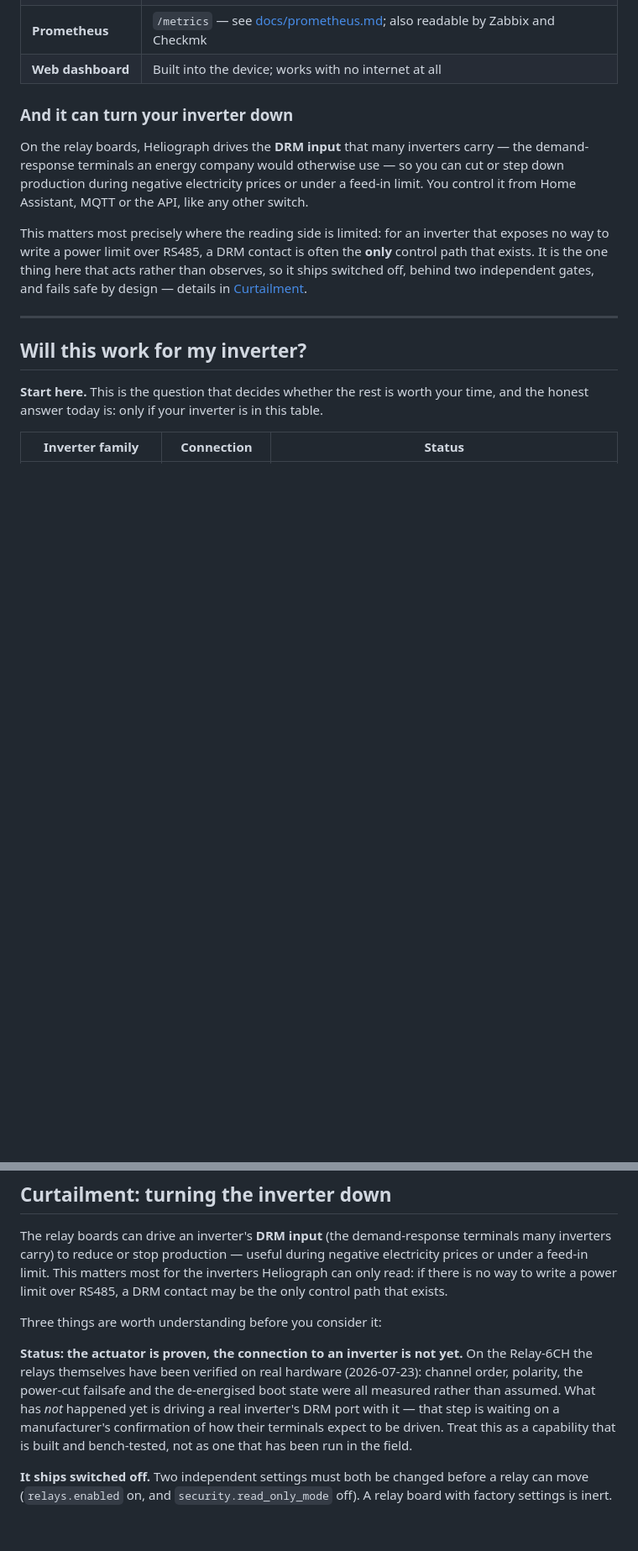
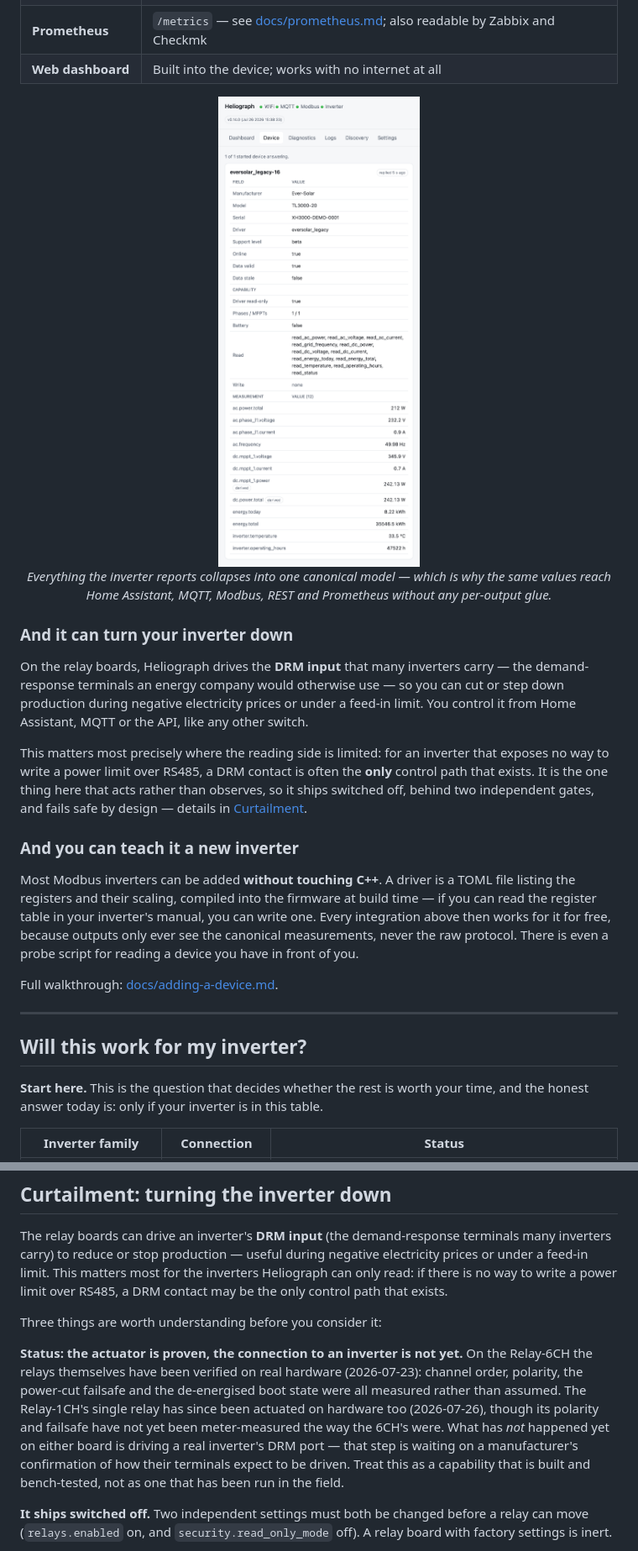
Before and after one commit to Timdebruijn/heliograph, a Markdown page: README.md, 2 parts joined by grey strips. Shown: that part at 84% size. GitHub-like rendering; pictures changed too: docs/images/device.png (added); blank space fills up the shorter version.

```diff
--- a/README.md
+++ b/README.md
@@ -47,6 +54,12 @@ common set of measurements, and republishes that:
 | **Prometheus** | `/metrics` — see [docs/prometheus.md](docs/prometheus.md); also readable by Zabbix and Checkmk |
 | **Web dashboard** | Built into the device; works with no internet at all |
 
+<p align="center">
+  <img src="docs/images/device.png" width="420" alt="The Device tab listing an inverter's identity, capabilities and every live measurement">
+  <br>
+  <em>Everything the inverter reports collapses into one canonical model — which is why the same values reach Home Assistant, MQTT, Modbus, REST and Prometheus without any per-output glue.</em>
+</p>
+
 ### And it can turn your inverter down
 
 On the relay boards, Heliograph drives the **DRM input** that many inverters carry — the
@@ -59,6 +72,16 @@ way to write a power limit over RS485, a DRM contact is often the **only** contr
 exists. It is the one thing here that acts rather than observes, so it ships switched off,
 behind two independent gates, and fails safe by design — details in
 [Curtailment](#curtailment-turning-the-inverter-down).
+
+### And you can teach it a new inverter
+
+Most Modbus inverters can be added **without touching C++**. A driver is a TOML file listing
+the registers and their scaling, compiled into the firmware at build time — if you can read
+the register table in your inverter's manual, you can write one. Every integration above then
+works for it for free, because outputs only ever see the canonical measurements, never the
+raw protocol. There is even a probe script for reading a device you have in front of you.
+
+Full walkthrough: [docs/adding-a-device.md](docs/adding-a-device.md).
 
 ---
 
@@ -254,9 +283,11 @@ Three things are worth understanding before you consider it:
 **Status: the actuator is proven, the connection to an inverter is not yet.** On the Relay-6CH
 the relays themselves have been verified on real hardware (2026-07-23): channel order,
 polarity, the power-cut failsafe and the de-energised boot state were all measured rather than
-assumed. What has *not* happened yet is driving a real inverter's DRM port with it — that step
-is waiting on a manufacturer's confirmation of how their terminals expect to be driven. Treat
-this as a capability that is built and bench-tested, not as one that has been run in the field.
+assumed. The Relay-1CH's single relay has since been actuated on hardware too (2026-07-26),
+though its polarity and failsafe have not yet been meter-measured the way the 6CH's were. What
+has *not* happened yet on either board is driving a real inverter's DRM port — that step is
+waiting on a manufacturer's confirmation of how their terminals expect to be driven. Treat this
+as a capability that is built and bench-tested, not as one that has been run in the field.
 
 **It ships switched off.** Two independent settings must both be changed before a relay can
 move (`relays.enabled` on, and `security.read_only_mode` off). A relay board with factory
```
Also changed, not shown: other parts of README.md (+15 -2 lines), docs/images/dashboard.png (added), docs/images/discovery.png (added).
